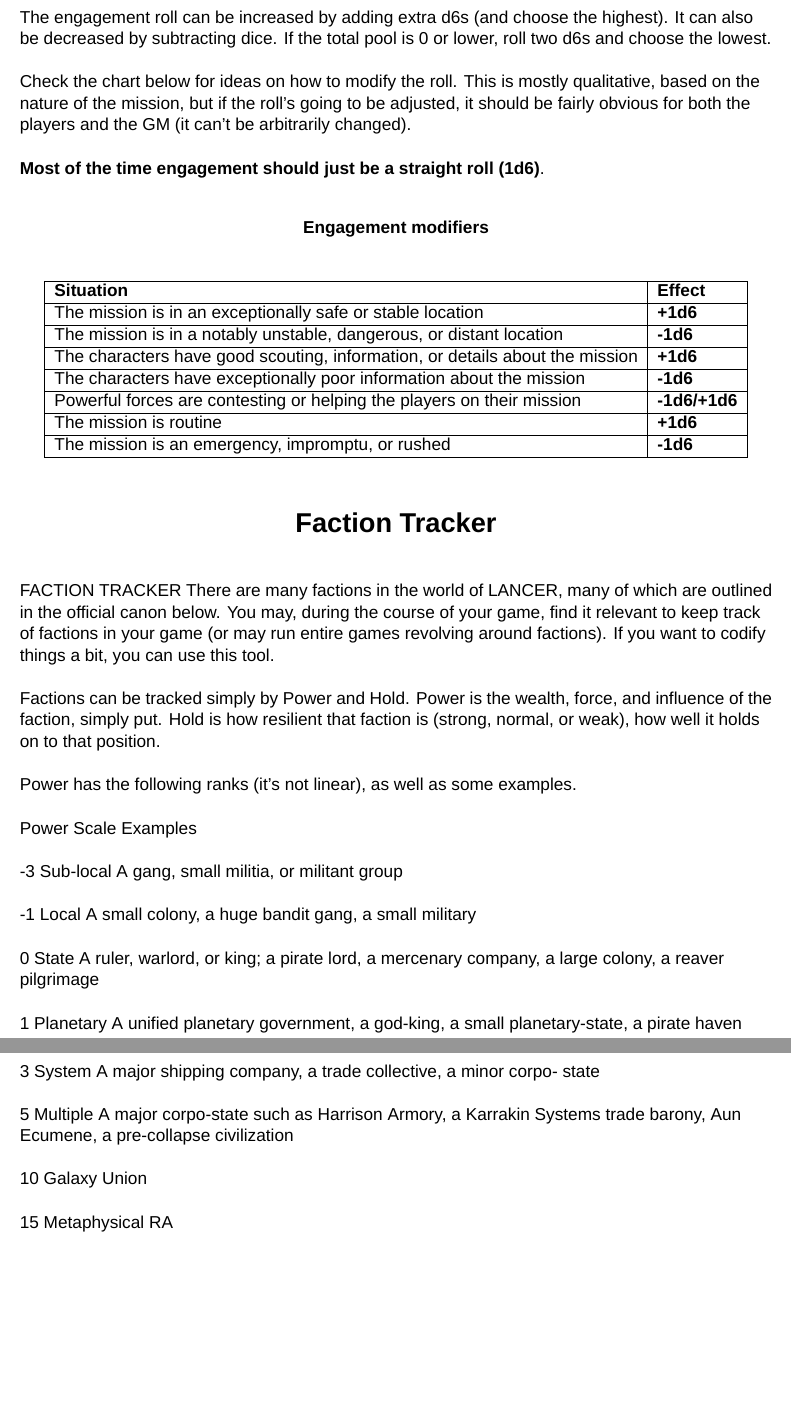
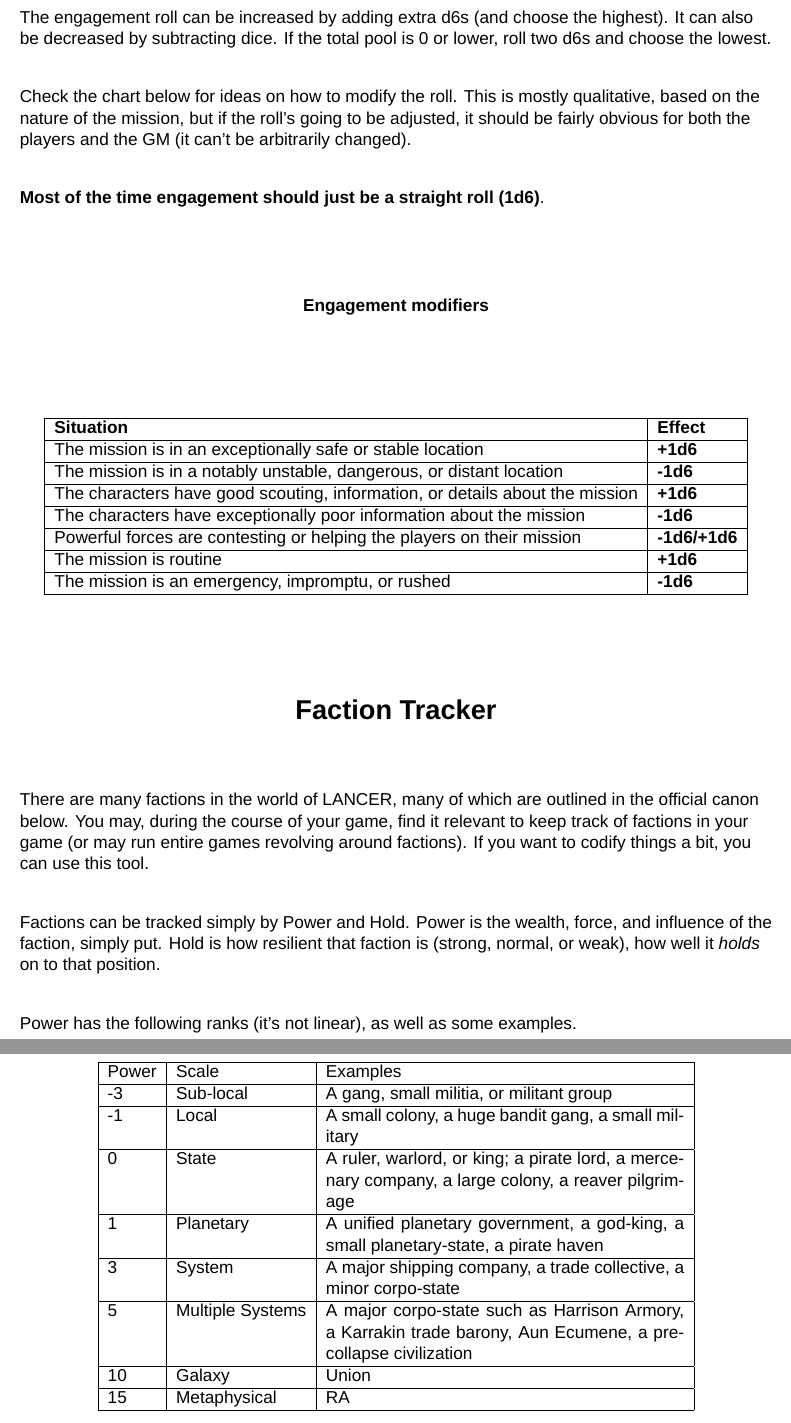
Before and after one commit to AshleyMoni/Lancer-Community-Edition, a LaTeX thesis (LANCER 1.8 - Community Edition.tex, which reads source/gmToolkit/faction.tex): two parts of pages 284 and 285 of 400, joined at a grey line, cut so that both start at the same text, the shorter picture padded with empty space. Compiled offline with XeLaTeX; a missing font is replaced by an installed copy or a similar font.

Commit message:
faction formatted
usual deal

```diff
--- a/source/gmToolkit/faction.tex
+++ b/source/gmToolkit/faction.tex
@@ -1,5 +1,4 @@
 \section{Faction Tracker}
-                                       FACTION TRACKER
 There are many factions in the world of LANCER, many of which are outlined in the official canon
 below. You may, during the course of your game, find it relevant to keep track of factions in your
 game (or may run entire games revolving around factions). If you want to codify things a bit, you
@@ -7,28 +6,24 @@ can use this tool.
 
 Factions can be tracked simply by Power and Hold. Power is the wealth, force, and influence of
 the faction, simply put. Hold is how resilient that faction is (strong, normal, or weak), how well it
-holds on to that position.
+\textit{holds} on to that position.
 
 Power has the following ranks (it’s not linear), as well as some examples.
 
-            Power      Scale             Examples
+\begin{center}
+    \begin{tabular}{| l | l | p{8cm} |}
+        \hline
+        Power & Scale & Examples \\ \hline
+        -3 & Sub-local & A gang, small militia, or militant group \\ \hline
+        -1 & Local & A small colony, a huge bandit gang, a small military \\ \hline
+        0 & State & A ruler, warlord, or king; a pirate lord, a mercenary company, a large colony, a reaver pilgrimage \\ \hline
+        1 & Planetary & A unified planetary government, a god-king, a small planetary-state, a pirate haven \\ \hline
+        3 & System & A major shipping company, a trade collective, a minor corpo-state \\ \hline
+        5 & Multiple Systems & A major corpo-state such as Harrison Armory, a Karrakin trade barony, Aun Ecumene, a pre-collapse civilization \\ \hline
+        10 & Galaxy & Union \\ \hline
+        15 & Metaphysical & RA \\ \hline
+    \end{tabular}
+\end{center}
 
-            -3         Sub-local        A gang, small militia, or militant group
+\textbf{The players} are probably a faction with power -3 to -1.
 
-            -1         Local            A small colony, a huge bandit gang, a small military
-
-            0          State            A ruler, warlord, or king; a pirate lord, a mercenary company,
-                                        a large colony, a reaver pilgrimage
-
-            1          Planetary        A unified planetary government, a god-king, a small
-                                         planetary-state, a pirate haven
-
-            3          System           A major shipping company, a trade collective, a minor corpo-
-                                        state
-
-            5          Multiple         A major corpo-state such as Harrison Armory, a Karrakin
-                       Systems          trade barony, Aun Ecumene, a pre-collapse civilization
-
-            10         Galaxy            Union
-
-            15         Metaphysical      RA
```
Also changed, not shown: source/gmToolkit/faction.tex (10 more changed lines).
